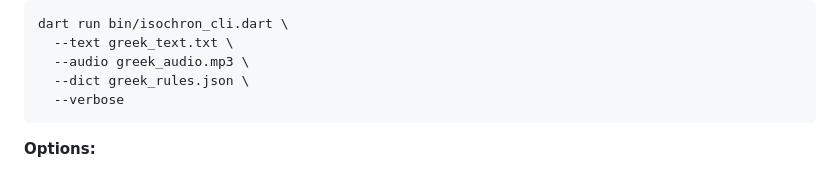
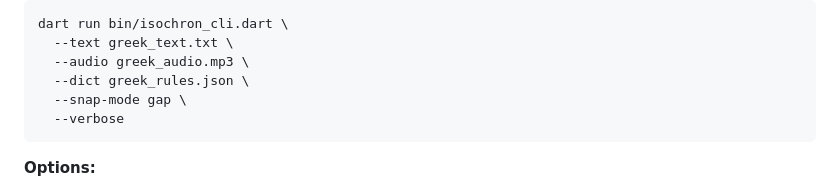
Before and after one commit to ethnosdev/isochron, a Markdown page: README.md, the part around the change. Drawn GitHub-style.

Commit message:
docs: 📝 Add `--snap-mode` to advanced usage code snippet

````diff
--- a/README.md
+++ b/README.md
@@ -56,6 +56,7 @@ dart run bin/isochron_cli.dart \
   --text greek_text.txt \
   --audio greek_audio.mp3 \
   --dict greek_rules.json \
+  --snap-mode gap \
   --verbose
 ```
 
````
